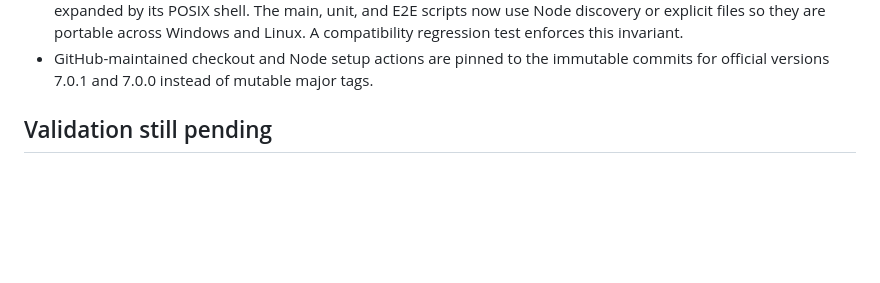
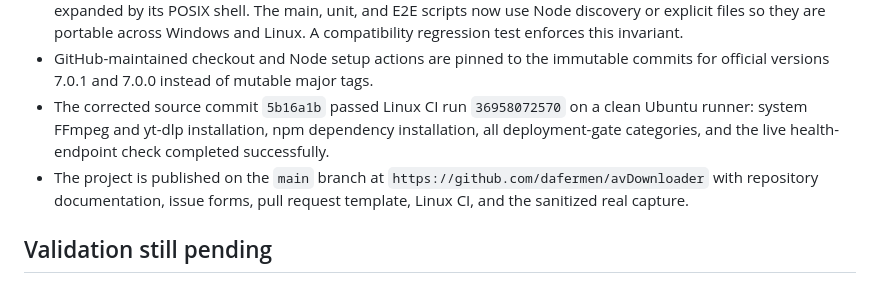
Before and after one commit to dafermen/avDownloader, a Markdown page: CURRENT_STATUS.md, the part around the change. Drawn GitHub-style; blank space fills up the shorter version.

Commit message:
Record successful Linux validation

```diff
--- a/CURRENT_STATUS.md
+++ b/CURRENT_STATUS.md
@@ -312,6 +312,13 @@ Validation on Windows, 2026-10-01:
   Windows and Linux. A compatibility regression test enforces this invariant.
 - GitHub-maintained checkout and Node setup actions are pinned to the immutable
   commits for official versions 7.0.1 and 7.0.0 instead of mutable major tags.
+- The corrected source commit `5b16a1b` passed Linux CI run `36958072570` on a
+  clean Ubuntu runner: system FFmpeg and yt-dlp installation, npm dependency
+  installation, all deployment-gate categories, and the live health-endpoint
+  check completed successfully.
+- The project is published on the `main` branch at
+  `https://github.com/dafermen/avDownloader` with repository documentation,
+  issue forms, pull request template, Linux CI, and the sanitized real capture.
 
 ## Validation still pending
 
```
